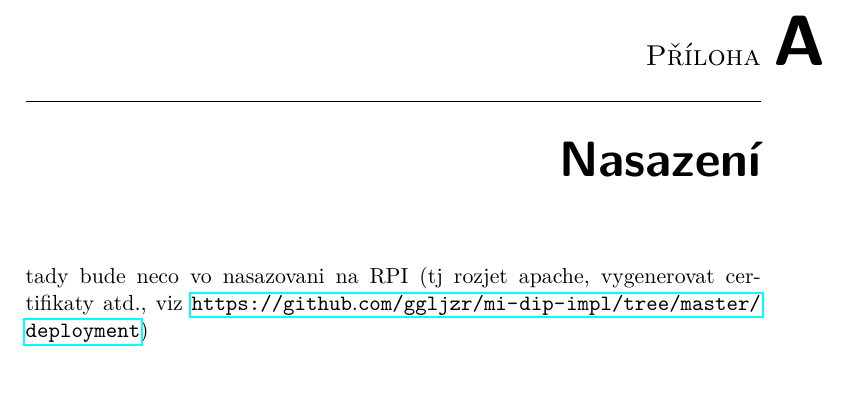
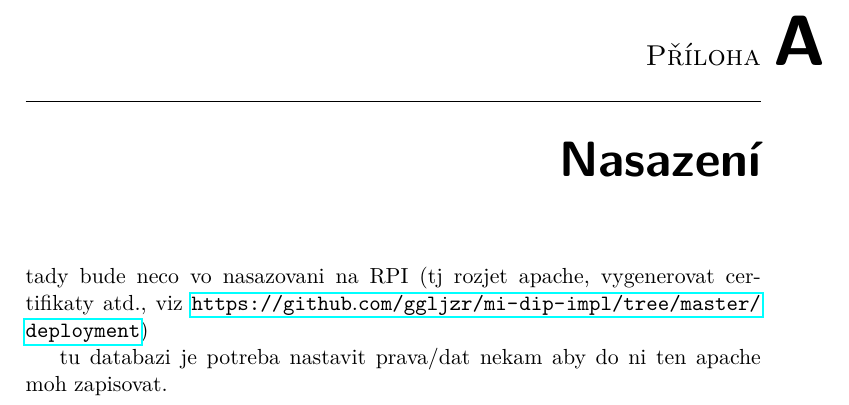
Before and after one commit to ggljzr/mi-dip, a LaTeX thesis (DP_Cervenka_Ondrej_2018.tex, which reads chapters/nasazeni.tex): part of page 55 of 61, cut so that both start at the same text. Compiled offline with pdfLaTeX.

Commit message:
note about db access

```diff
--- a/chapters/nasazeni.tex
+++ b/chapters/nasazeni.tex
@@ -2,4 +2,6 @@
 
 tady bude neco vo nasazovani na RPI (tj rozjet apache, vygenerovat certifikaty atd., viz \url{https://github.com/ggljzr/mi-dip-impl/tree/master/deployment})
 
+tu databazi je potreba nastavit prava/dat nekam aby do ni ten apache moh zapisovat.
+
 \label{sec:dp}
```
